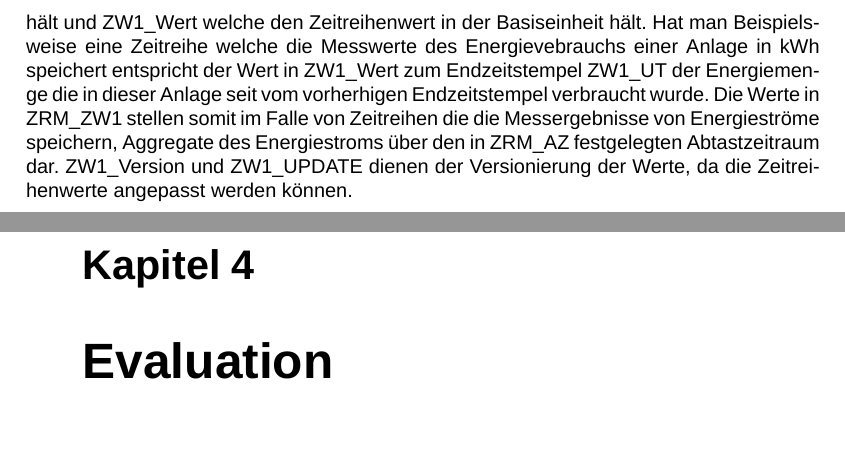
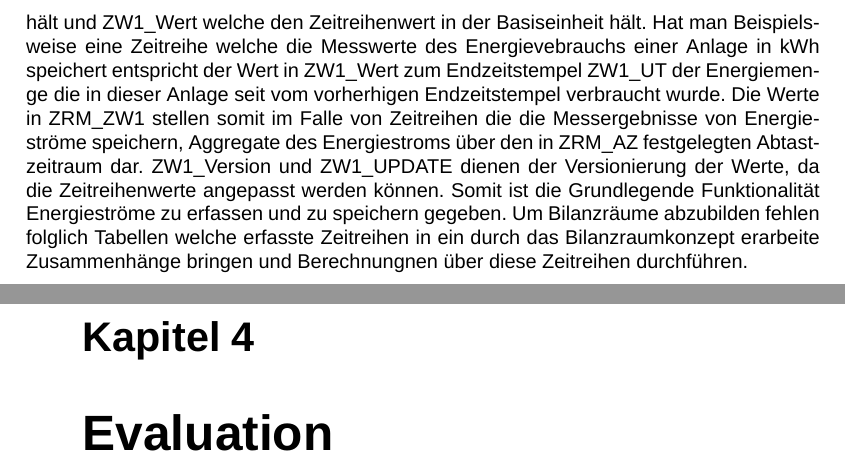
Before and after one commit to KarloKarl/Bachelorarbeit, a LaTeX document (Arbeit/Dokument/BA_Arbeit_Heinlein.tex, which reads Arbeit/Kapitel/03_Konzept/02_Beschreibung_des_aktuellen_Zustands.tex): two parts of pages 31 and 32 of 37, joined at a grey line, cut so that both start at the same text, the shorter picture padded with empty space. Compiled offline with XeLaTeX; a missing font is replaced by an installed copy or a similar font.

Commit message:
Erweiterung IST Zustand

```diff
--- a/Arbeit/Kapitel/03_Konzept/02_Beschreibung_des_aktuellen_Zustands.tex
+++ b/Arbeit/Kapitel/03_Konzept/02_Beschreibung_des_aktuellen_Zustands.tex
@@ -37,3 +37,6 @@ ZW1\_UT der Energiemenge die in dieser Anlage seit vom vorherhigen Endzeitstempe
 Die Werte in ZRM\_ZW1 stellen somit im Falle von Zeitreihen die die Messergebnisse von Energieströme speichern, Aggregate des Energiestroms über den in ZRM\_AZ
 festgelegten Abtastzeitraum dar.
 ZW1\_Version und ZW1\_UPDATE dienen der Versionierung der Werte, da die Zeitreihenwerte angepasst werden können.
+Somit ist die Grundlegende Funktionalität Energieströme zu erfassen und zu speichern gegeben.
+Um Bilanzräume abzubilden fehlen folglich Tabellen welche erfasste Zeitreihen in ein durch das Bilanzraumkonzept erarbeite Zusammenhänge bringen und Berechnungnen
+über diese Zeitreihen durchführen.
```
Also changed, not shown: Arbeit/Dokument/BA_Arbeit_Heinlein.pdf, 4 other files.
